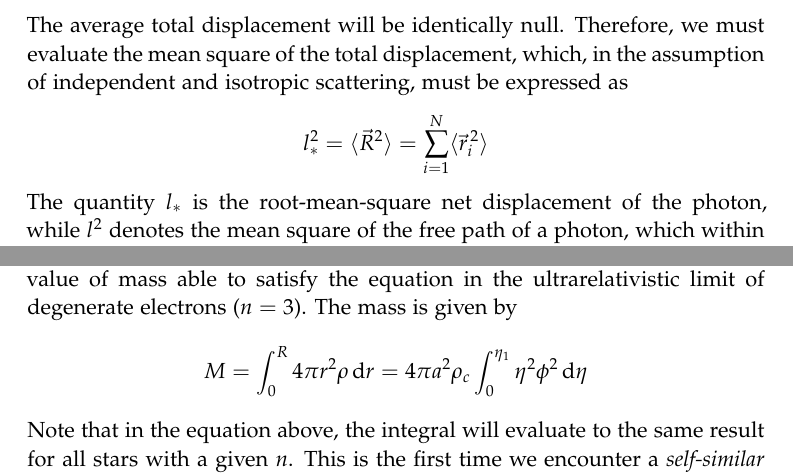
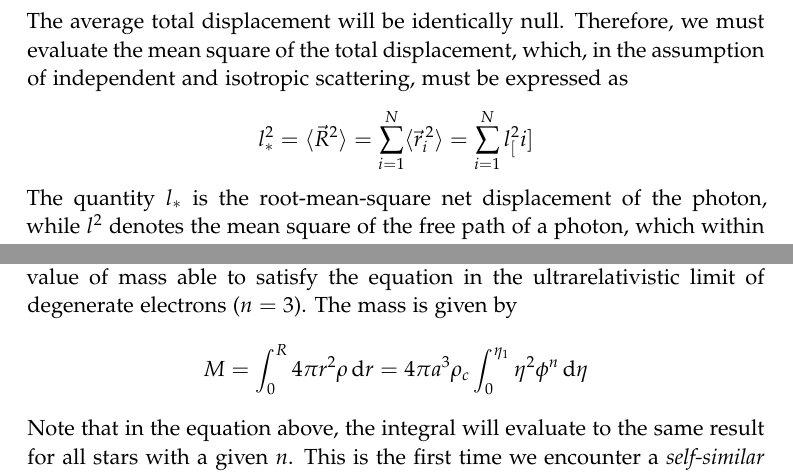
Before and after one commit to gpannocchia3/AstrophysicalProcesses, a LaTeX thesis (notes/apNotes_v1.0.tex, which reads notes/chapters/chapter3.tex, notes/chapters/chapter4.tex): two parts of pages 38 and 56 of 142 before the commit and two parts of pages 38 and 58 of 144 after it, joined at a grey line, cut so that both start at the same text. Compiled offline with pdfLaTeX.

Commit message:
Emergency update to fix my own stupidity. Fixed: missing variables, letters and something else I'm too tired to remember rn.

```diff
--- a/notes/chapters/chapter3.tex
+++ b/notes/chapters/chapter3.tex
@@ -31,7 +31,7 @@ A particularly useful way of looking at scattering, which leads to important ord
 \end{equation*}
 The average total displacement will be identically null. Therefore, we must evaluate the mean square of the total displacement, which, in the assumption of independent and isotropic scattering, must be expressed as
 \begin{equation*}
-    l_{*}^{2} = \langle\vec{R}^{2}\rangle = \sum_{i=1}^{N}\langle\vec{r}_{i}^{\,2}\rangle
+    l_{*}^{2} = \langle\vec{R}^{2}\rangle = \sum_{i=1}^{N}\langle\vec{r}_{i}^{\,2}\rangle = \sum_{i=1}^{N} l^{2}_[i]
 \end{equation*}
 The quantity $l_{*}$ is the root-mean-square net displacement of the photon, while $l^{2}$ denotes the mean square of the free path of a photon, which within a factor of order unity, it's simply the mean free path of a photon.
 \par Since the mean square displacements of each scattering iteration have no reason to be different, we'll just write
--- a/notes/chapters/chapter4.tex
+++ b/notes/chapters/chapter4.tex
@@ -101,7 +101,7 @@ which is the general \emph{Lane-Emden equation}. Solutions for this equation hav
 \end{figure}
 Albeit not a topic covered by the course, I'd still like to point out that from eq.\ref{eq:lane_emden} it's possible to find the fixed value of mass able to satisfy the equation in the ultrarelativistic limit of degenerate electrons ($n=3$). The mass is given by
 \begin{equation*}
-    M = \int_{0}^{R} 4\pi r^{2}\rho\,\text{d}r = 4\pi a^{2}\rho_{c}\int_{0}^{\eta_{1}}\eta^{2}\phi^{2}\,\text{d}\eta
+    M = \int_{0}^{R} 4\pi r^{2}\rho\,\text{d}r = 4\pi a^{3}\rho_{c}\int_{0}^{\eta_{1}}\eta^{2}\phi^{n}\,\text{d}\eta
 \end{equation*}
 Note that in the equation above, the integral will evaluate to the same result for all stars with a given $n$. This is the first time we encounter a \emph{self-similar solution}, but we'll have time to get acquaitanted with those in future chapters.
 \par The value of that integral is actually fixed by the original equation itself to $-\eta_{1}^{2}\partial_{\eta}\phi|_{\eta_{1}}$.
```
Also changed, not shown: notes/chapters/chapter5.tex (+1 -1 lines), notes/chapters/chapter_ex.tex (+1 -1 lines), notes/apNotes_v1.0.pdf (added), 1 other file.
